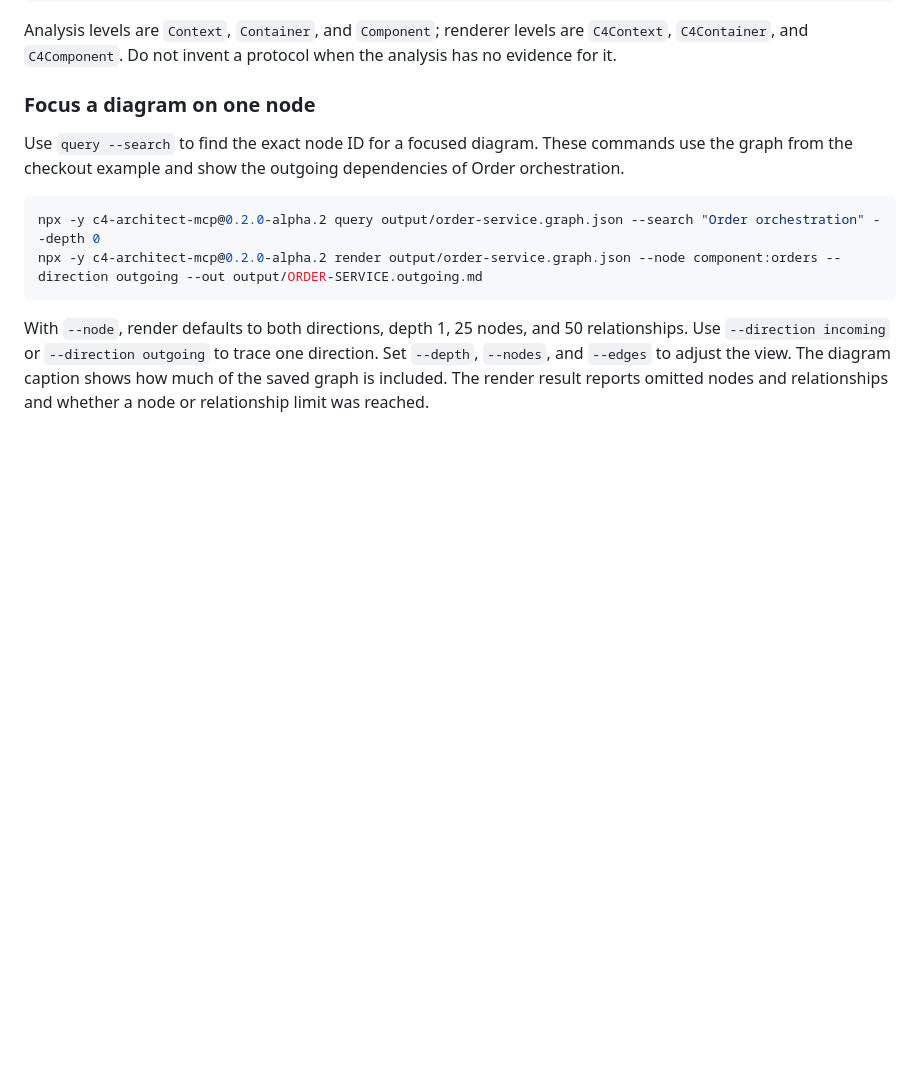
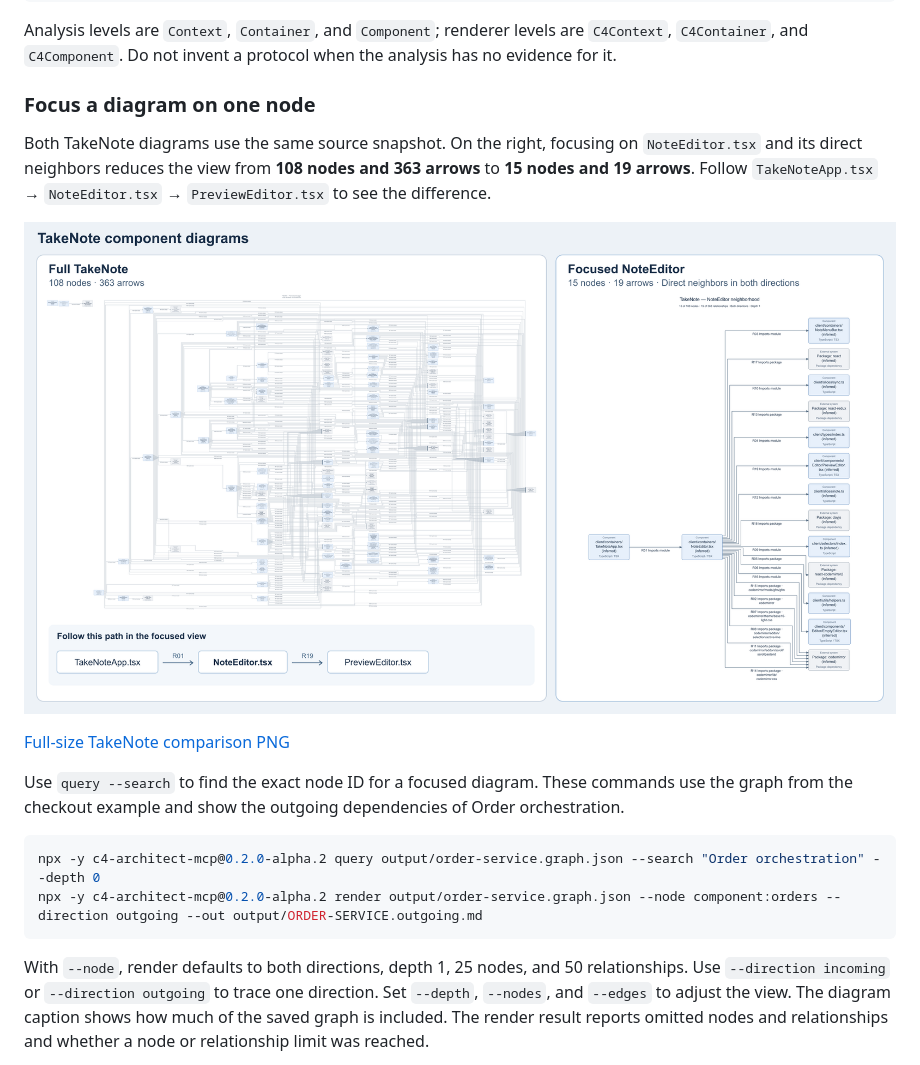
Before and after one commit to zrack/c4-architect-mcp, a Markdown page: README.md, the part around the change. Drawn GitHub-style; pictures changed too: docs/images/takenote-side-by-side.png (added); blank space fills up the shorter version.

Commit message:
docs: show TakeNote focus comparison in README

````diff
--- a/README.md
+++ b/README.md
@@ -228,6 +228,12 @@ Analysis levels are `Context`, `Container`, and `Component`; renderer levels are
 
 ### Focus a diagram on one node
 
+Both TakeNote diagrams use the same source snapshot. On the right, focusing on `NoteEditor.tsx` and its direct neighbors reduces the view from **108 nodes and 363 arrows** to **15 nodes and 19 arrows**. Follow `TakeNoteApp.tsx` → `NoteEditor.tsx` → `PreviewEditor.tsx` to see the difference.
+
+![Full TakeNote diagram on the left and the focused NoteEditor diagram on the right, with two arrows called out to trace the path from TakeNoteApp to PreviewEditor](https://raw.githubusercontent.com/zrack/c4-architect-mcp/main/docs/images/takenote-side-by-side.png)
+
+[Full-size TakeNote comparison PNG](https://raw.githubusercontent.com/zrack/c4-architect-mcp/main/docs/images/takenote-side-by-side.png)
+
 Use `query --search` to find the exact node ID for a focused diagram. These commands use the graph from the checkout example and show the outgoing dependencies of Order orchestration.
 
 ```sh
````
Also changed, not shown: docs/images/README.md (+3 -2 lines).
